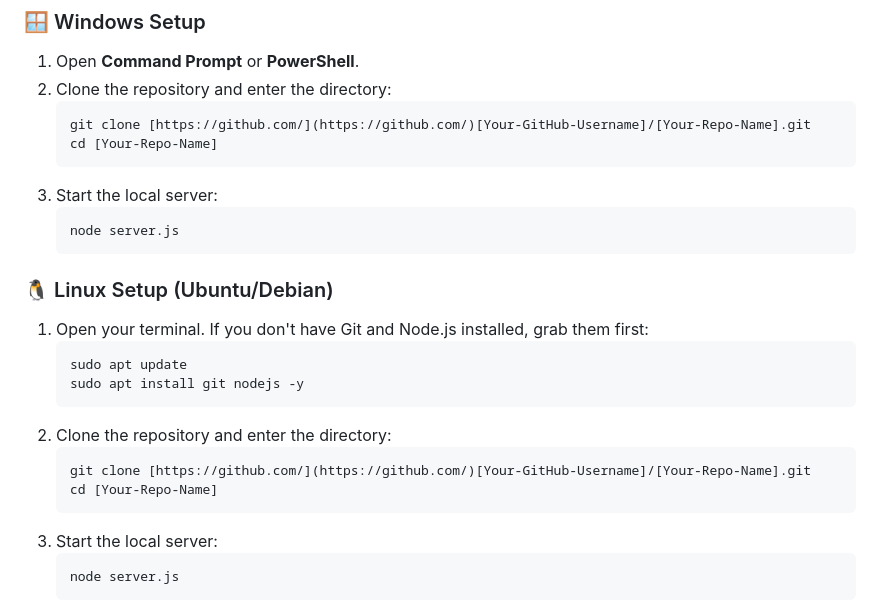
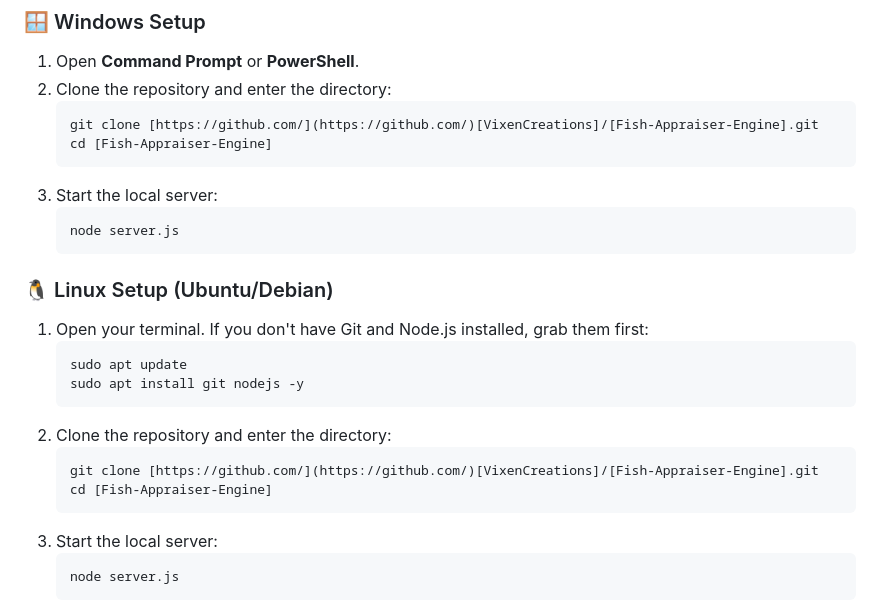
Before and after one commit to VixenCreations/Fish-Appraiser-Engine, a Markdown page: README.md, the part around the change. Rendered like a GitHub page.

````diff
--- a/README.md
+++ b/README.md
@@ -51,8 +51,8 @@ Ensure you have [Git](https://git-scm.com/) and [Node.js](https://nodejs.org/) i
 1. Open **Command Prompt** or **PowerShell**.
 2. Clone the repository and enter the directory:
    ```cmd
-   git clone [https://github.com/](https://github.com/)[Your-GitHub-Username]/[Your-Repo-Name].git
-   cd [Your-Repo-Name]
+   git clone [https://github.com/](https://github.com/)[VixenCreations]/[Fish-Appraiser-Engine].git
+   cd [Fish-Appraiser-Engine]
    ```
 3. Start the local server:
    ```cmd
@@ -68,8 +68,8 @@ Ensure you have [Git](https://git-scm.com/) and [Node.js](https://nodejs.org/) i
    ```
 2. Clone the repository and enter the directory:
    ```bash
-   git clone [https://github.com/](https://github.com/)[Your-GitHub-Username]/[Your-Repo-Name].git
-   cd [Your-Repo-Name]
+   git clone [https://github.com/](https://github.com/)[VixenCreations]/[Fish-Appraiser-Engine].git
+   cd [Fish-Appraiser-Engine]
    ```
 3. Start the local server:
    ```bash
````
